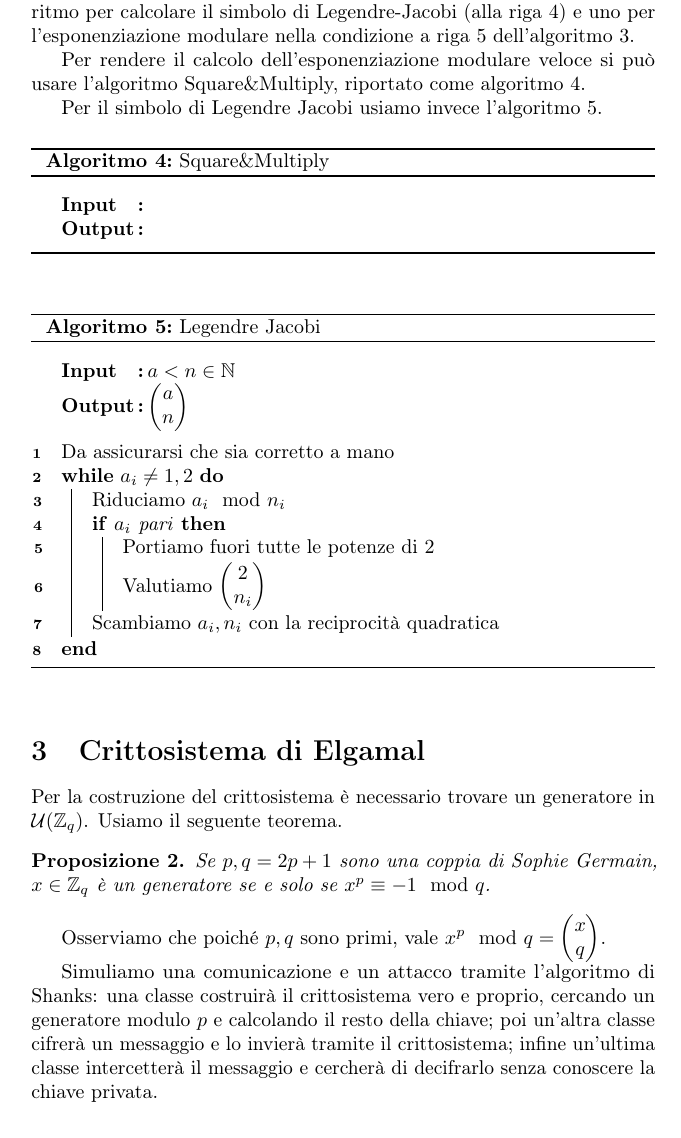
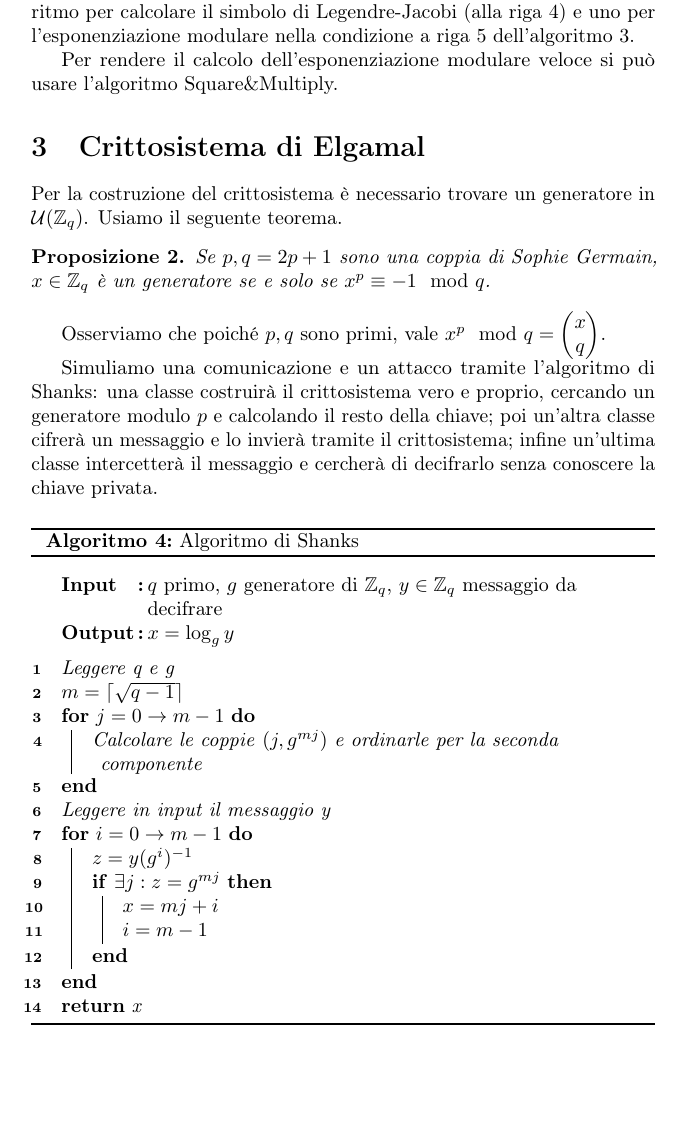
Before and after one commit to imegl11/Progetto-IN490, a LaTeX document (tex/progetto.tex): part of page 3 of 3, cut so that both start at the same text, the shorter picture padded with empty space. Compiled offline with pdfLaTeX.

Commit message:
Tex update with Shanks attack

```diff
--- a/tex/progetto.tex
+++ b/tex/progetto.tex
@@ -142,38 +143,7 @@ Il documento si articola descrivendo gli algoritmi necessari al funzionamento de
 
 		Nel test di Solovay Strassen sono implicitamente utilizzati un algoritmo per calcolare il simbolo di Legendre-Jacobi (alla riga \ref{row_l-j}) e uno per l'esponenziazione modulare nella condizione a riga \ref{row_expmod} dell'algoritmo \ref{algo:solovay_strassen}.
 
-		Per rendere il calcolo dell'esponenziazione modulare veloce si può usare l'algoritmo Square\&Multiply, riportato come algoritmo \ref{algo:square_multiply}.
-
-		Per il simbolo di Legendre Jacobi usiamo invece l'algoritmo \ref{algo:legendre_jacobi}.
-
-		\begin{algorithm}
-		\BlankLine
-		\DontPrintSemicolon
-	 	\caption{Square\&Multiply}
-	 	\label{algo:square_multiply}
-
-		\balgo{}{}
-		\end{algorithm}
-
-		\begin{algorithm}
-		\BlankLine
-		\DontPrintSemicolon
-	 	\caption{Legendre Jacobi}
-	 	\label{algo:legendre_jacobi}
-
-		\balgo{$a<n\in\N$} {$\begin{pmatrix}a\\n\end{pmatrix}$}
-
-		Da assicurarsi che sia corretto a mano\;
-		%C'è qualche errore con la parte della condizione: perché valutiamo quel simbolo??
-		\While{$a_i\neq1,2$} {
-			Riduciamo $a_i \mod n_i$\;
-			\uIf{$a_i$ pari} {
-				Portiamo fuori tutte le potenze di 2\;
-				Valutiamo $\begin{pmatrix}2\\n_i\end{pmatrix}$\;
-			}
-		Scambiamo $a_i, n_i$ con la reciprocità quadratica\;
-		}
-		\end{algorithm}
+		Per rendere il calcolo dell'esponenziazione modulare veloce si può usare l'algoritmo Square\&Multiply.
 
 	\section{Crittosistema di Elgamal}
 		Per la costruzione del crittosistema è necessario trovare un generatore in $\U(\Z_q)$. Usiamo il seguente teorema.
@@ -182,5 +152,32 @@ Il documento si articola descrivendo gli algoritmi necessari al funzionamento de
 		\end{prop}
 		Osserviamo che poiché $p, q$ sono primi, vale $x^p\mod q=\begin{pmatrix}x\\q\end{pmatrix}$.
 
-Simuliamo una comunicazione e un attacco tramite l'algoritmo di Shanks: una classe costruirà il crittosistema vero e proprio, cercando un generatore modulo $p$ e calcolando il resto della chiave; poi un'altra classe cifrerà un messaggio e lo invierà tramite il crittosistema; infine un'ultima classe intercetterà il messaggio e cercherà di decifrarlo senza conoscere la chiave privata.
+		Simuliamo una comunicazione e un attacco tramite l'algoritmo di Shanks: una classe costruirà il crittosistema vero e proprio, cercando un generatore modulo $p$ e calcolando il resto della chiave; poi un'altra classe cifrerà un messaggio e lo invierà tramite il crittosistema; infine un'ultima classe intercetterà il messaggio e cercherà di decifrarlo senza conoscere la chiave privata.
+
+		\begin{algorithm}
+			\BlankLine
+			\DontPrintSemicolon
+		 	\caption{Algoritmo di Shanks}
+		 	\label{algo:shanks}
+
+			\balgo{$q$ primo, $g$ generatore di $\mathbb Z_q$, $y\in \mathbb Z_q$ messaggio da decifrare}{$x=\log_g y$}
+
+			\emph{Leggere q e g}\;
+			$m=\lceil \sqrt{q-1} \rceil$\;
+
+			\For{$j=0\rightarrow m-1$}{
+				\emph{Calcolare le coppie} $(j,g^{mj})$ \emph{e ordinarle per la seconda componente}
+			}
+
+			\emph{Leggere in input il messaggio y}\;
+			\For{$i=0\rightarrow m-1$}{
+				$z=y(g^i)^{-1}$\;
+
+				\If{$\exists j:z=g^{mj}$}{
+					$x=mj+i$\;
+					$i = m-1$\;
+				}
+			}
+			\Return{x}
+		\end{algorithm}
 \end{document}
```
Also changed, not shown: tex/progetto.pdf, tex/progetto.tex (1 more changed lines).
